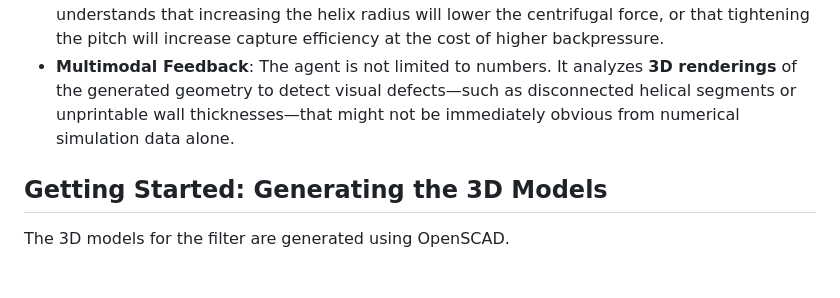
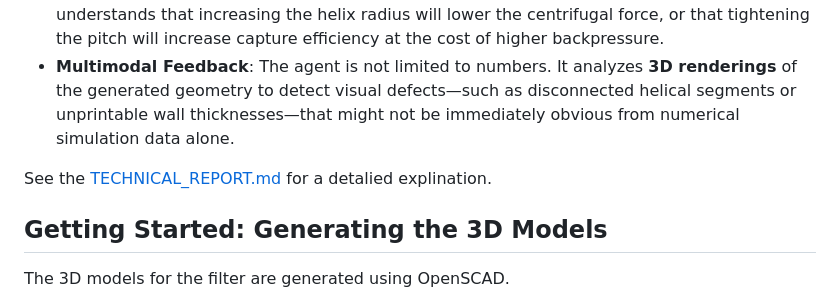
Before and after one commit to LokiMetaSmith/Corkscrew-Filter, a Markdown page: README.md, the part around the change. Rendered like a GitHub page; blank space fills up the shorter version.

Commit message:
Update README with link to TECHNICAL_REPORT.md
Added a reference to the technical report for detailed explanation.

```diff
--- a/README.md
+++ b/README.md
@@ -21,6 +21,8 @@ The design of such a filter involves a complex trade-off between **separation ef
 *   **Virtual Engineer**: The AI (Google Gemini) does not merely guess parameters. It acts as an engineer, analyzing the results of previous CFD simulations. It uses **Chain-of-Thought** reasoning to hypothesize why a design performed poorly (e.g., "The pressure drop is too high, likely due to the twist rate being too aggressive") and proposes logical adjustments.
 *   **Physics-Informed**: The AI is explicitly prompted with the governing physics equations. It understands that increasing the helix radius will lower the centrifugal force, or that tightening the pitch will increase capture efficiency at the cost of higher backpressure.
 *   **Multimodal Feedback**: The agent is not limited to numbers. It analyzes **3D renderings** of the generated geometry to detect visual defects—such as disconnected helical segments or unprintable wall thicknesses—that might not be immediately obvious from numerical simulation data alone.
+
+See the [TECHNICAL_REPORT.md](https://github.com/LokiMetaSmith/Corkscrew-Filter/blob/main/TECHNICAL_REPORT.md) for a detalied explination.
 
 ## Getting Started: Generating the 3D Models
 
```
